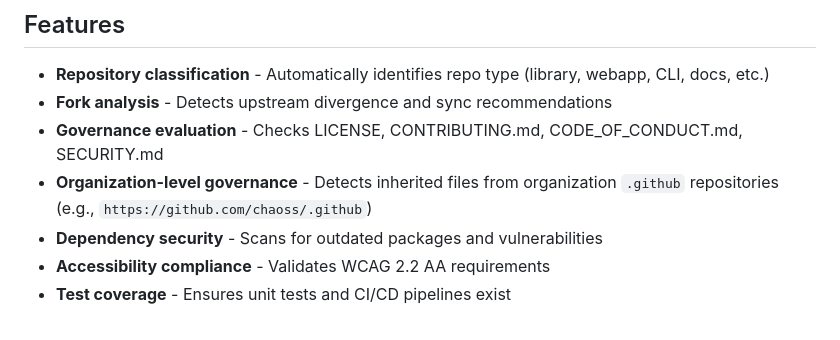
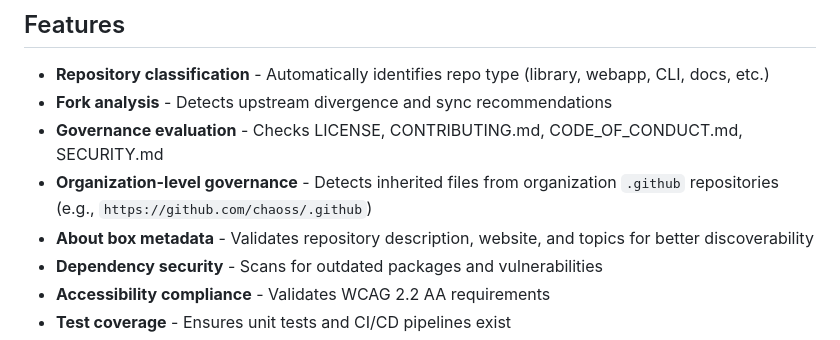
Before and after one commit to mgifford/tune-my-repos, a Markdown page: README.md, the part around the change. Drawn GitHub-style.

Commit message:
Document About box metadata checks in README
Co-authored-by: mgifford <116832+mgifford@users.noreply.github.com>

```diff
--- a/README.md
+++ b/README.md
@@ -12,6 +12,7 @@ This tool evaluates repositories against established compliance, security, acces
 - **Fork analysis** - Detects upstream divergence and sync recommendations
 - **Governance evaluation** - Checks LICENSE, CONTRIBUTING.md, CODE_OF_CONDUCT.md, SECURITY.md
 - **Organization-level governance** - Detects inherited files from organization `.github` repositories (e.g., `https://github.com/chaoss/.github`)
+- **About box metadata** - Validates repository description, website, and topics for better discoverability
 - **Dependency security** - Scans for outdated packages and vulnerabilities
 - **Accessibility compliance** - Validates WCAG 2.2 AA requirements
 - **Test coverage** - Ensures unit tests and CI/CD pipelines exist
```
